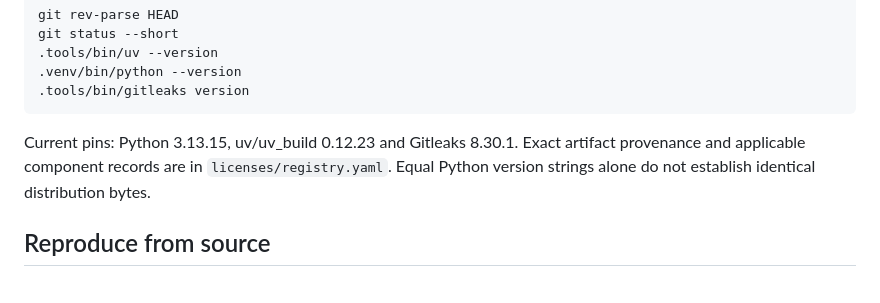
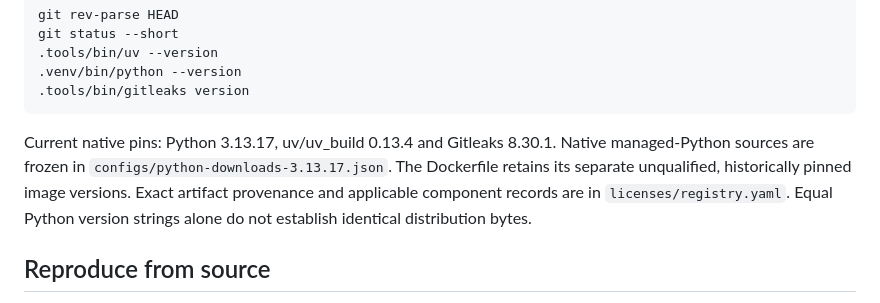
Before and after one commit to DataStrategyLab/privilab, a Markdown page: docs/reproducibility.md, the part around the change. GitHub-like rendering.

Commit message:
DSL-185: reconcile native toolchain attribution and qualification guidance

````diff
--- a/docs/reproducibility.md
+++ b/docs/reproducibility.md
@@ -23,7 +23,9 @@ git status --short
 .tools/bin/gitleaks version
 ```
 
-Current pins: Python 3.13.15, uv/uv_build 0.12.23 and Gitleaks 8.30.1. Exact artifact
+Current native pins: Python 3.13.17, uv/uv_build 0.13.4 and Gitleaks 8.30.1. Native managed-Python sources are frozen in
+`configs/python-downloads-3.13.17.json`. The Dockerfile retains its separate
+unqualified, historically pinned image versions. Exact artifact
 provenance and applicable component records are in `licenses/registry.yaml`.
 Equal Python version strings alone do not establish identical distribution bytes.
 
````
